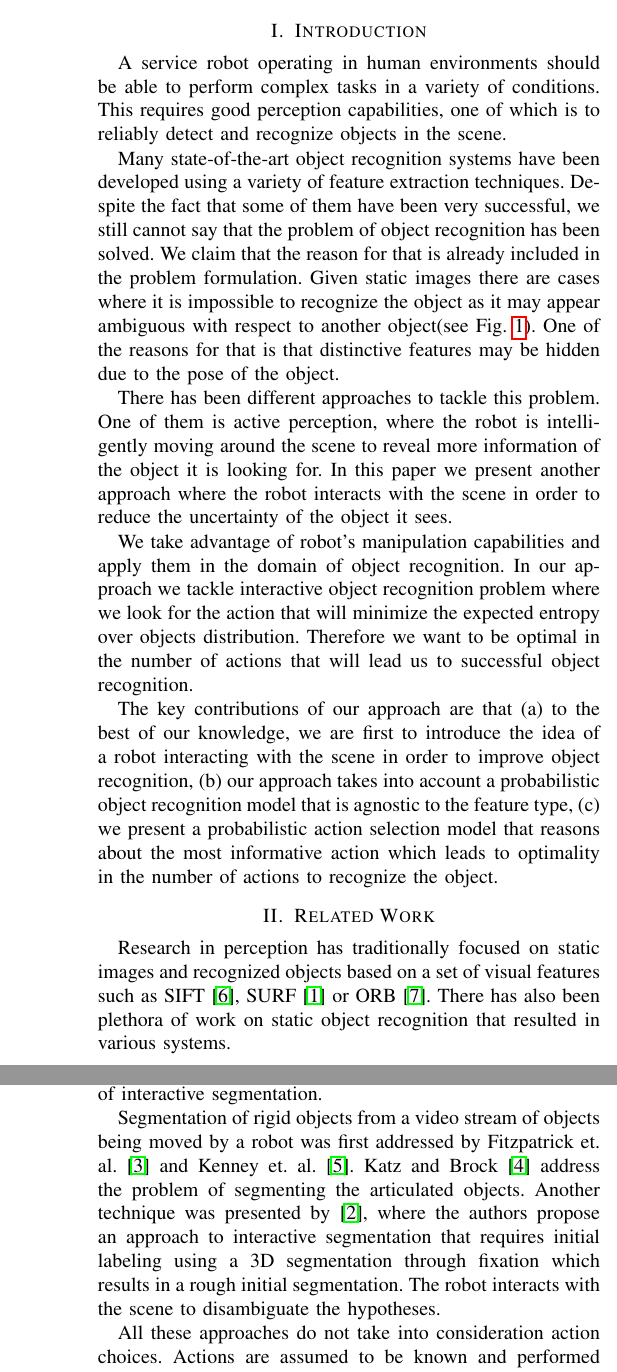
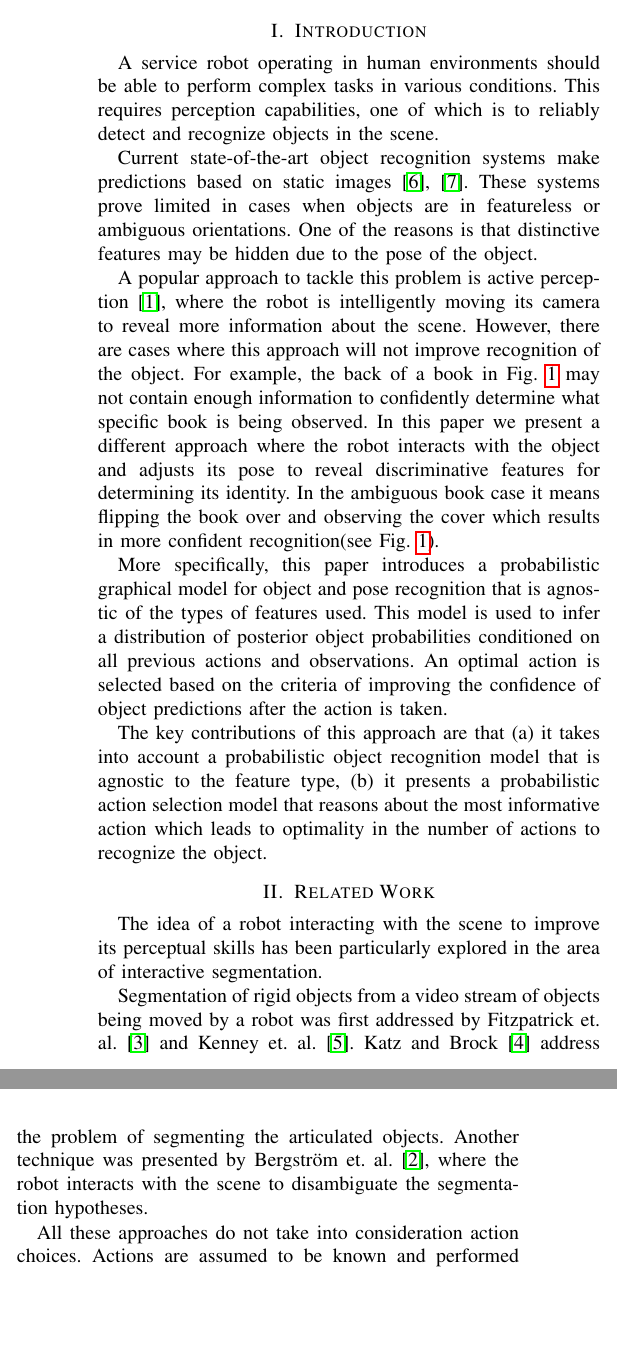
Before and after one commit to ccorcos/towards-interactive-object-recognition, a LaTeX paper (tex/rss2014workshop/main.tex, which reads tex/rss2014workshop/sections/introduction.tex, tex/rss2014workshop/sections/relatedWork.tex): two parts of the columns of pages 1 and 2 of 5 before the commit and two parts of the columns of page 1 of 5 after it, joined at a grey line, cut so that both start at the same text, the shorter picture padded with empty space. Compiled offline with pdfLaTeX.

Commit message:
changed intro and related work

```diff
--- a/tex/rss2014workshop/sections/introduction.tex
+++ b/tex/rss2014workshop/sections/introduction.tex
@@ -5,19 +5,27 @@
     %* contributions?
 
 	% motivation
-	A service robot operating in human environments should be able to perform complex tasks in a variety of conditions. This requires good perception capabilities, one of which is to reliably detect and recognize objects in the scene.
+	A service robot operating in human environments should be able to perform complex tasks in various conditions. This requires perception capabilities, one of which is to reliably detect and recognize objects in the scene.
+
+	%intro of the problem
+	Current state-of-the-art object recognition systems make predictions based on static images~\cite{tang2012textured},~\cite{van2013fusing}. These systems prove limited in cases when objects are in featureless or ambiguous orientations. One of the reasons is that distinctive features may be hidden due to the pose of the object.
 
     % introduce the problem
-    Many state-of-the-art object recognition systems have been developed using a variety of feature extraction techniques. Despite the fact that some of them have been very successful, we still cannot say that the problem of object recognition has been solved. We claim that the reason for that is already included in the problem formulation. Given static images there are cases where it is impossible to recognize the object as it may appear ambiguous with respect to another object(see~\figref{fig:pr2}). One of the reasons for that is that distinctive features may be hidden due to the pose of the object.
+   % Many state-of-the-art object recognition systems have been developed using a variety of feature extraction techniques. Despite the fact that some of them have been very successful, we still cannot say that the problem of object recognition has been solved. We claim that the reason for that is already included in the problem formulation. Given static images there are cases where it is impossible to recognize the object as it may appear ambiguous with respect to another object(see~\figref{fig:pr2}). One of the reasons for that is that distinctive features may be hidden due to the pose of the object.
 
 	% general approach
-There has been different approaches to tackle this problem. One of them is active perception, where the robot is intelligently moving around the scene to reveal more information of the object it is looking for. In this paper we present another approach where the robot interacts with the scene in order to reduce the uncertainty of the object it sees.
+A popular approach to tackle this problem is active perception~\cite{atanasov2013hypothesis}, where the robot is intelligently moving its camera to reveal more information about the scene. However, there are cases where this approach will not improve recognition of the object. For example, the back of a book in~\figref{fig:pr2} may not contain enough information to confidently determine what specific book is being observed.  In this paper we present a different approach where the robot interacts with the object and adjusts its pose to reveal discriminative features for determining its identity. In the ambiguous book case it means flipping the book over and observing the cover which results in more confident recognition(see~\figref{fig:pr2}).
+
+%intro idea 2
+More specifically, this paper introduces a probabilistic graphical model for object and pose recognition that is agnostic of the types of  features used. This model is used to infer a distribution of posterior object probabilities conditioned on all previous actions and observations. An optimal action is selected based on the criteria of improving the confidence of object predictions after the action is taken.
 
     % introduce the idea
-    We take advantage of robot's manipulation capabilities and apply them in the domain of object recognition. In our approach we tackle interactive object recognition problem where we look for the action that will minimize the expected entropy over objects distribution. Therefore we want to be optimal in the number of actions that will lead us to successful object recognition.
+    %In our approach we tackle interactive object recognition problem where we look for the action that will minimize the expected entropy over objects distribution. Therefore we want to be optimal in the number of actions that will lead us to successful object recognition.
 
-    % contributions
-    The key contributions of our approach are that (a) to the best of our knowledge, we are first to introduce the idea of a robot interacting with the scene in order to improve object recognition, (b) our approach takes into account a probabilistic object recognition model that is agnostic to the feature type, (c) we present a probabilistic action selection model that reasons about the most informative action which leads to optimality in the number of actions to recognize the object.
+  % contributions
+    The key contributions of this approach are that (a) it takes into account a probabilistic object recognition model that is agnostic to the feature type, (b) it presents a probabilistic action selection model that reasons about the most informative action which leads to optimality in the number of actions to recognize the object. %To the best of our knowledge, we are the first to introduce the idea of a robot interacting with the scene in order to improve object recognition.
+
+
 
     \setlength{\tabcolsep}{0.1em}
     \begin{figure}[ht]
--- a/tex/rss2014workshop/sections/relatedWork.tex
+++ b/tex/rss2014workshop/sections/relatedWork.tex
@@ -7,21 +7,21 @@
 
 
     % static object recognition intro
-    Research in perception has traditionally focused on  static images and recognized objects based on a set of visual features such as SIFT~\cite{lowe2004distinctive}, SURF~\cite{bay2006surf} or ORB~\cite{rublee2011orb}.
-    There has also been plethora of work on static object recognition that resulted in various systems.
+    %Research in perception has traditionally focused on  static images and recognized objects based on a set of visual features such as SIFT~\cite{lowe2004distinctive}, SURF~\cite{bay2006surf} or ORB~\cite{rublee2011orb}.
+    %There has also been plethora of work on static object recognition that resulted in various systems.
 
     % examples of static object recognition systems
-    One of the most efficient and robust object recognition systems was developed by Tang et al.~\cite{tang2012textured}. The authors use color model matching and SIFT feature matching to recognize the object. The algorithm also performs geometric pose estimation as well as final scene verification and refinement using global scene consistency checks.
+    %One of the most efficient and robust object recognition systems was developed by Tang et al.~\cite{tang2012textured}. The authors use color model matching and SIFT feature matching to recognize the object. The algorithm also performs geometric pose estimation as well as final scene verification and refinement using global scene consistency checks.
 
-    A different approach was discussed by Weijer and Khan~\cite{van2013fusing} where the authors compare various bag-of-words based recognition algorithms. The algorithm represents an image as a set of local regions where each of them is represented as a visual vocabulary. Different objects correspond to different histograms (called bags-of-words) over the created vocabulary. An extracted bag-of-words histogram can be compared to all the histograms stored in the memory and thus, an object can be labelled as one of the previously seen objects.
+    %A different approach was discussed by Weijer and Khan~\cite{van2013fusing} where the authors compare various bag-of-words based recognition algorithms. The algorithm represents an image as a set of local regions where each of them is represented as a visual vocabulary. Different objects correspond to different histograms (called bags-of-words) over the created vocabulary. An extracted bag-of-words histogram can be compared to all the histograms stored in the memory and thus, an object can be labelled as one of the previously seen objects.
 
-    Although very successful both of these approaches would not be able to correctly recognize the ambiguous object presented in~\figref{fig:pr2}. That is why we employ robot manipulation to solve that problem.
+    %Although very successful both of these approaches would not be able to correctly recognize the ambiguous object presented in~\figref{fig:pr2}. That is why we employ robot manipulation to solve that problem.
 
     %intro to interactive segmentation
     The idea of a robot interacting with the scene to improve its perceptual skills has been particularly explored in the area of interactive segmentation.
 
     %interactive segmentation
-    Segmentation of rigid objects from a video stream of objects being moved by a robot was first addressed by Fitzpatrick et. al.~\cite{fitzpatrick_active_vision} and Kenney et. al.~\cite{KenneyInteractive}. Katz and Brock~\cite{Katz-WS-MM-ICRA2011} address the problem of segmenting the articulated objects. Another technique was presented by \cite{bergstrom11icvs}, where the authors propose an approach to interactive segmentation that requires initial labeling using  a 3D segmentation through fixation which results in a rough initial segmentation. The robot interacts with the scene to disambiguate the hypotheses.
+    Segmentation of rigid objects from a video stream of objects being moved by a robot was first addressed by Fitzpatrick et. al.~\cite{fitzpatrick_active_vision} and Kenney et. al.~\cite{KenneyInteractive}. Katz and Brock~\cite{Katz-WS-MM-ICRA2011} address the problem of segmenting the articulated objects. Another technique was presented by Bergstr\"{o}m et. al.~\cite{bergstrom11icvs}, where the robot interacts with the scene to disambiguate the segmentation hypotheses.
 
     %something about methods using expected entropy?
 
```
Also changed, not shown: tex/nipsReport/sections/introduction.tex (+1 -1 lines), tex/rss2014workshop/references.bib (+9 -0 lines).
